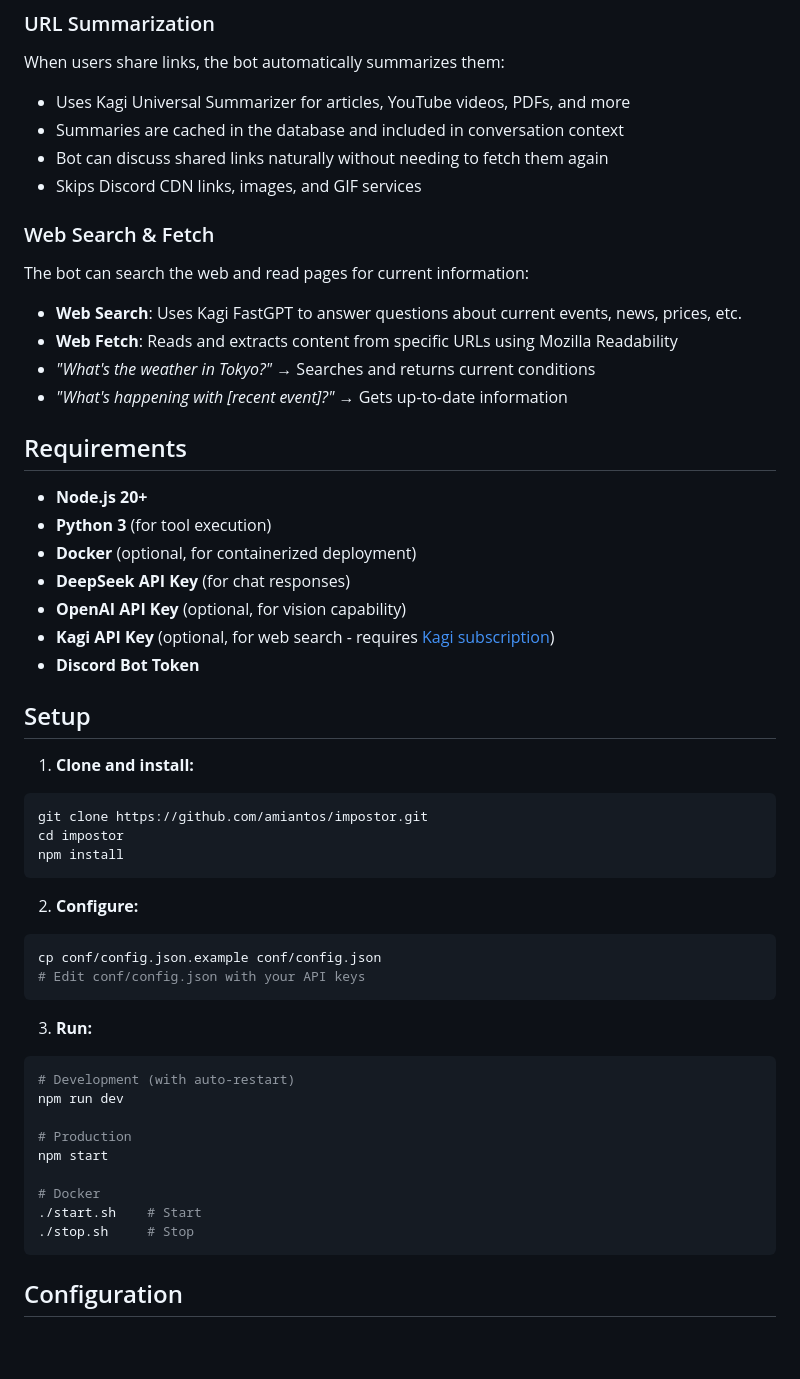
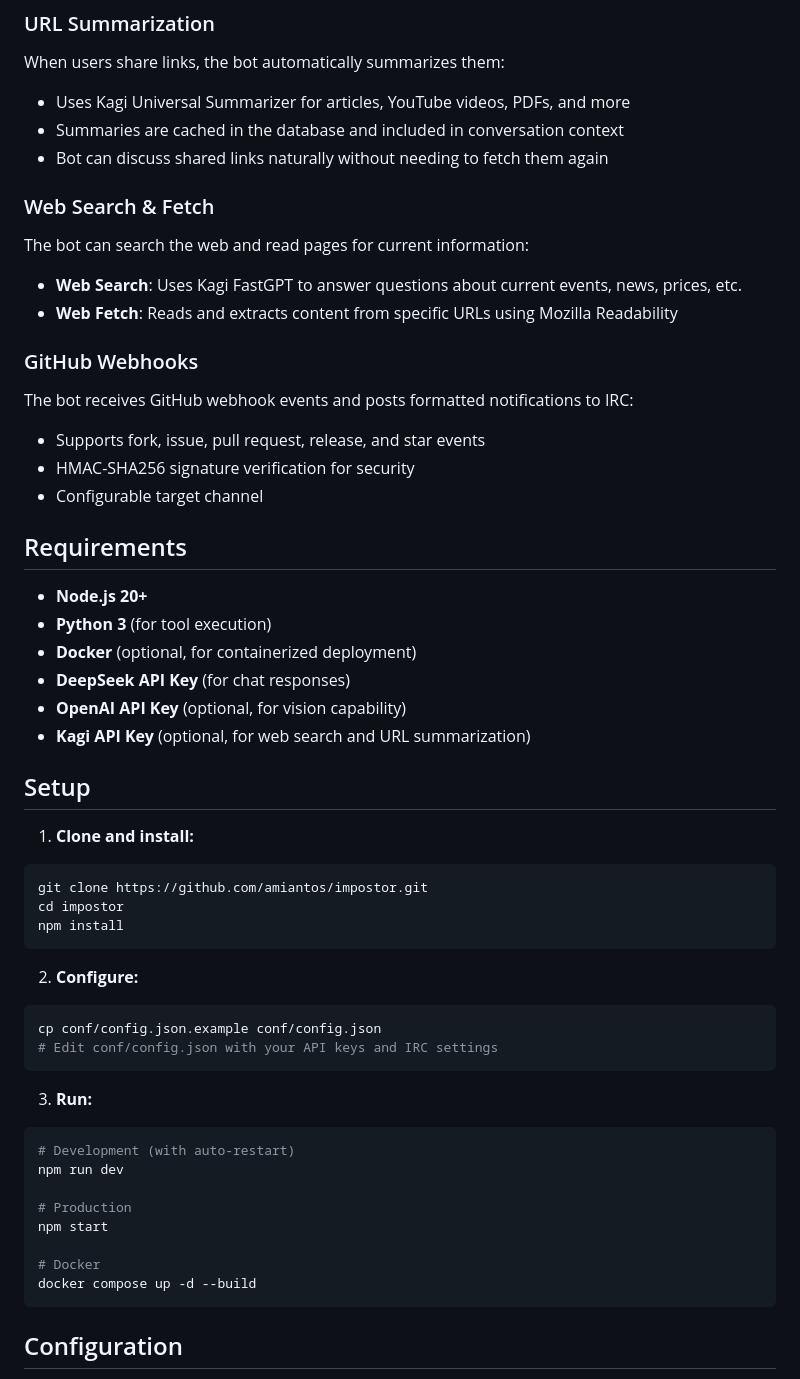
Before and after one commit to amiantos/impostor, a Markdown page: README.md, the part around one of its changes. GitHub-like rendering; blank space fills up the shorter version.

````diff
--- a/README.md
+++ b/README.md
@@ -41,14 +35,17 @@ When users share links, the bot automatically summarizes them:
 - Uses Kagi Universal Summarizer for articles, YouTube videos, PDFs, and more
 - Summaries are cached in the database and included in conversation context
 - Bot can discuss shared links naturally without needing to fetch them again
-- Skips Discord CDN links, images, and GIF services
 
 ### Web Search & Fetch
 The bot can search the web and read pages for current information:
 - **Web Search**: Uses Kagi FastGPT to answer questions about current events, news, prices, etc.
 - **Web Fetch**: Reads and extracts content from specific URLs using Mozilla Readability
-- *"What's the weather in Tokyo?"* → Searches and returns current conditions
-- *"What's happening with [recent event]?"* → Gets up-to-date information
+
+### GitHub Webhooks
+The bot receives GitHub webhook events and posts formatted notifications to IRC:
+- Supports fork, issue, pull request, release, and star events
+- HMAC-SHA256 signature verification for security
+- Configurable target channel
 
 ## Requirements
 
@@ -57,8 +54,7 @@ The bot can search the web and read pages for current information:
 - **Docker** (optional, for containerized deployment)
 - **DeepSeek API Key** (for chat responses)
 - **OpenAI API Key** (optional, for vision capability)
-- **Kagi API Key** (optional, for web search - requires [Kagi subscription](https://kagi.com))
-- **Discord Bot Token**
+- **Kagi API Key** (optional, for web search and URL summarization)
 
 ## Setup
 
@@ -72,7 +68,7 @@ npm install
 2. **Configure:**
 ```sh
 cp conf/config.json.example conf/config.json
-# Edit conf/config.json with your API keys
+# Edit conf/config.json with your API keys and IRC settings
 ```
 
 3. **Run:**
@@ -84,8 +80,7 @@ npm run dev
 npm start
 
 # Docker
-./start.sh    # Start
-./stop.sh     # Stop
+docker compose up -d --build
 ```
 
 ## Configuration
````
Also changed, not shown: other parts of README.md (+23 -80 lines).
